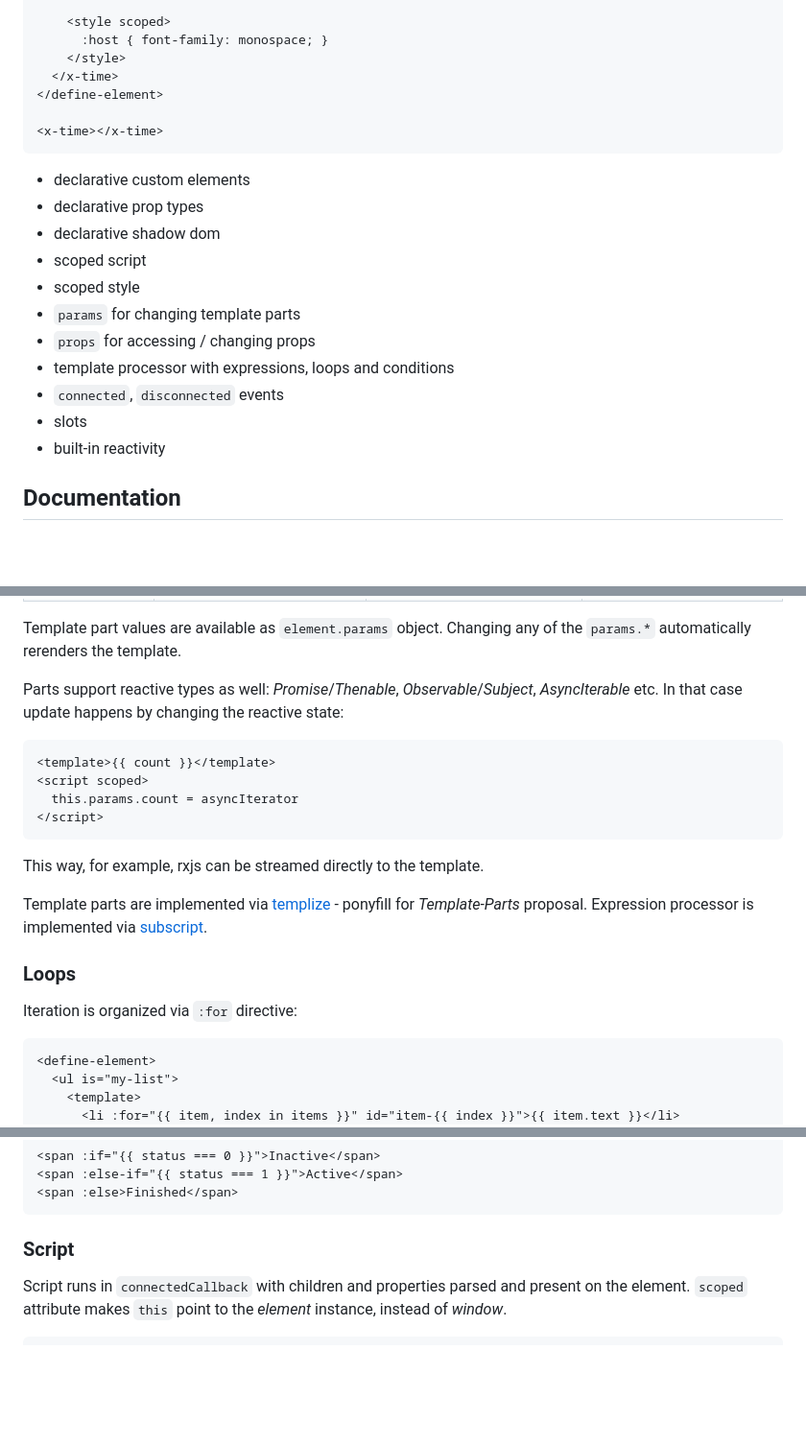
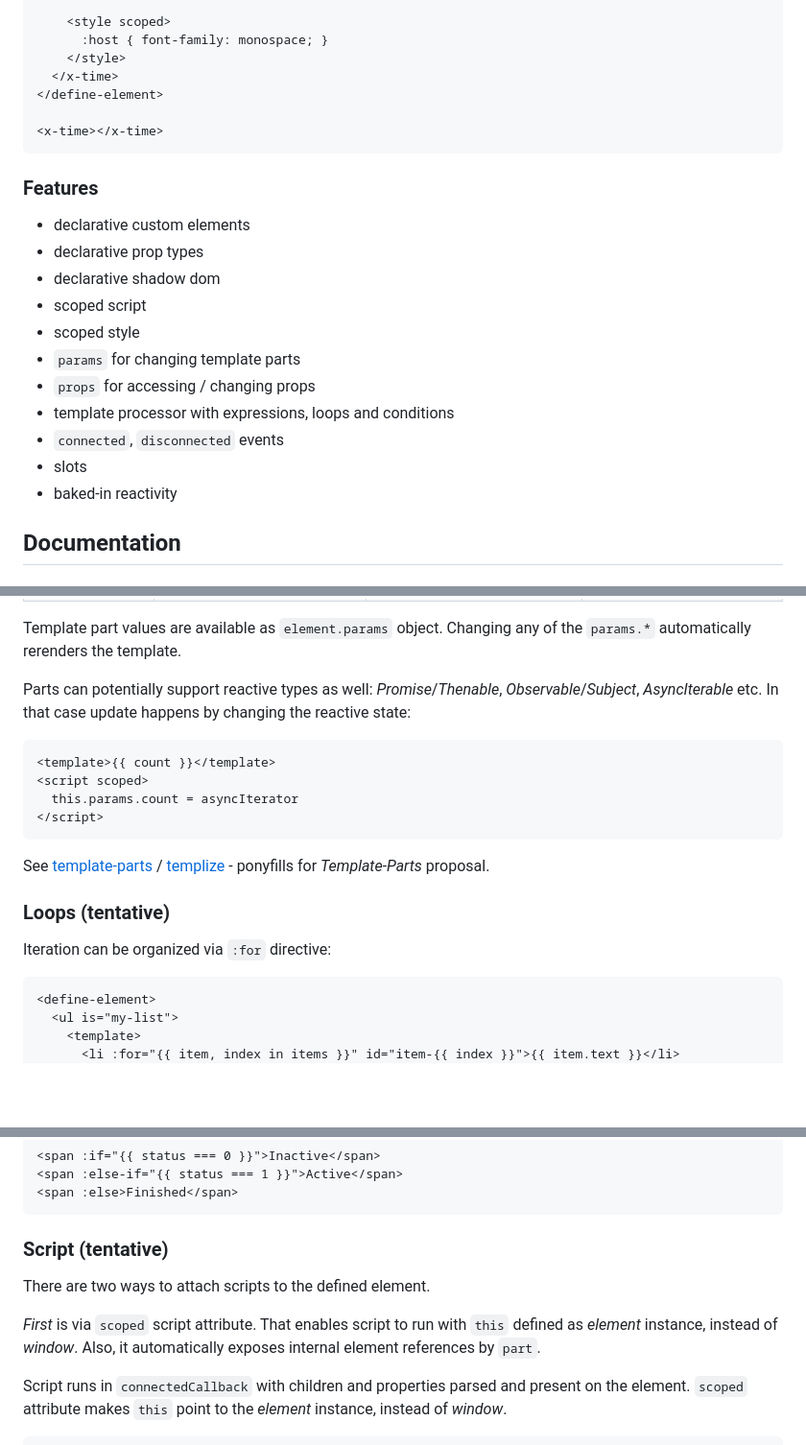
Before and after one commit to dy/define-element, a Markdown page: README.md, 3 parts joined by grey strips. Shown at 96% size. Rendered like a GitHub page; blank space fills up the shorter version.

````diff
--- a/README.md
+++ b/README.md
@@ -23,6 +23,8 @@
 <x-time></x-time>
 ```
 
+### Features
+
 * declarative custom elements
 * declarative prop types
 * declarative shadow dom
@@ -33,7 +35,7 @@
 * template processor with expressions, loops and conditions
 * `connected`, `disconnected` events
 * slots
-* built-in reactivity
+* baked-in reactivity
 
 
 ## Documentation
@@ -132,7 +138,7 @@ Spread | `{{ ...foo }}` | `params.foo` | Used to pass multiple attributes or nod
 
 Template part values are available as `element.params` object. Changing any of the `params.*` automatically rerenders the template.
 
-Parts support reactive types as well: _Promise_/_Thenable_, _Observable_/_Subject_, _AsyncIterable_ etc. In that case update happens by changing the reactive state:
+Parts can potentially support reactive types as well: _Promise_/_Thenable_, _Observable_/_Subject_, _AsyncIterable_ etc. In that case update happens by changing the reactive state:
 
 ```html
 <template>{{ count }}</template>
@@ -141,15 +147,12 @@ Parts support reactive types as well: _Promise_/_Thenable_, _Observable_/_Subjec
 </script>
 ```
 
-This way, for example, rxjs can be streamed directly to the template.
-
-Template parts are implemented via [templize](https://github.com/spectjs/templize) - ponyfill for _Template-Parts_ proposal.
-Expression processor is implemented via [subscript](https://github.com/spectjs/subscript).
+See [template-parts](https://github.com/dy/template-parts) / [templize](https://github.com/dy/templize) - ponyfills for _Template-Parts_ proposal.
 
 
-### Loops
+### Loops (tentative)
 
-Iteration is organized via `:for` directive:
+Iteration can be organized via `:for` directive:
 
 ```html
 <define-element>
@@ -195,10 +198,11 @@ To optionally display an element, use `:if`-`:else-if`-`:else`:
 ```
 
 
-### Script
+### Script (tentative)
 
-<!-- There are two ways to attach scripts to the defined element. -->
-<!-- _First_ is via `scoped` script attribute. That enables script to run with `this` defined as _element_ instance, instead of _window_. Also, it automatically exposes internal element references by `part`. -->
+There are two ways to attach scripts to the defined element.
+
+_First_ is via `scoped` script attribute. That enables script to run with `this` defined as _element_ instance, instead of _window_. Also, it automatically exposes internal element references by `part`.
 
 Script runs in `connectedCallback` with children and properties parsed and present on the element.
 `scoped` attribute makes `this` point to the _element_ instance, instead of _window_.
````
Also changed, not shown: other parts of README.md (+5 -3 lines).
